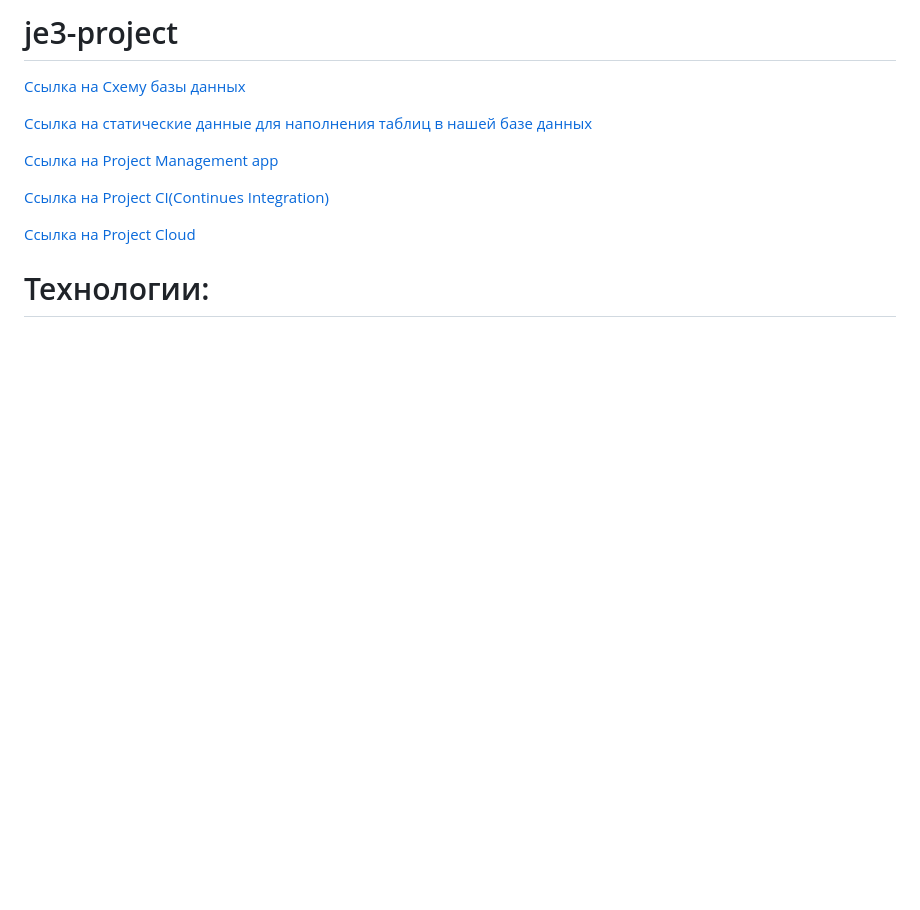
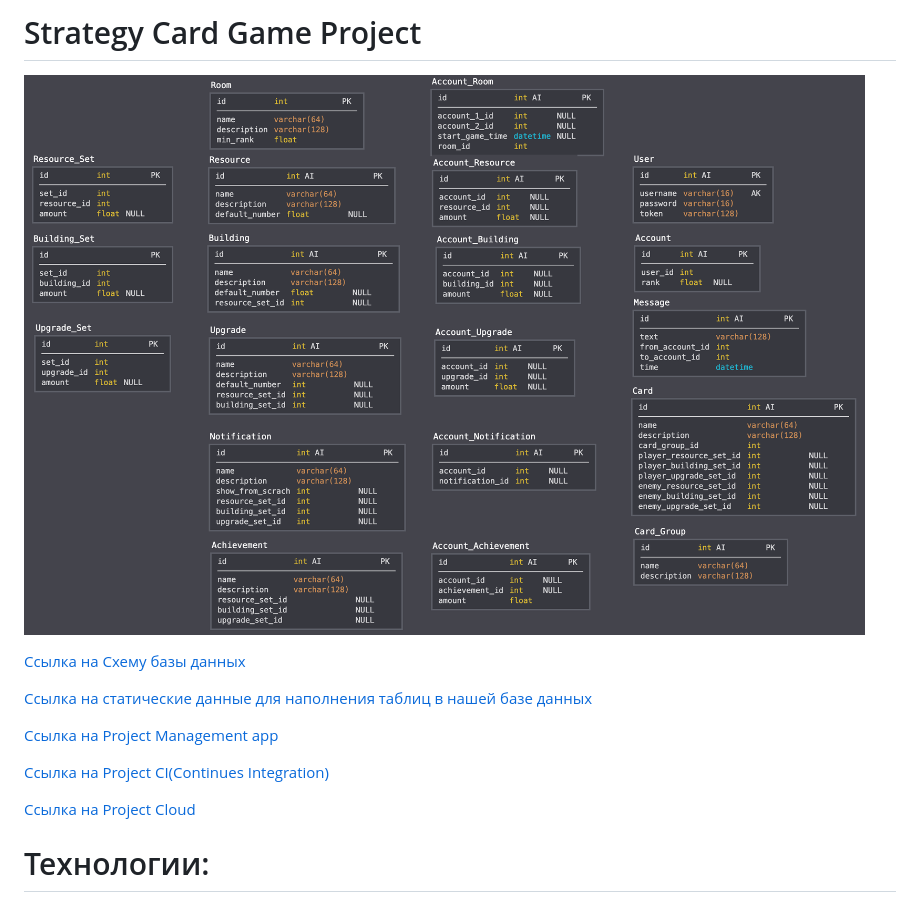
Before and after one commit to rubfan/strategy-card-game, a Markdown page: README.md, the part around the change. GitHub-like rendering; pictures changed too: database.png (added); blank space fills up the shorter version.

```diff
--- a/README.md
+++ b/README.md
@@ -1,4 +1,6 @@
-# je3-project
+# Strategy Card Game Project
+
+![Alt text](database.png "Strategy Card Game DB Schema")
 
 [Ссылка на Схему базы данных](https://app.sqldbm.com/MySQL/Edit/p43934/)
 
```
Also changed, not shown: 1 other file.
